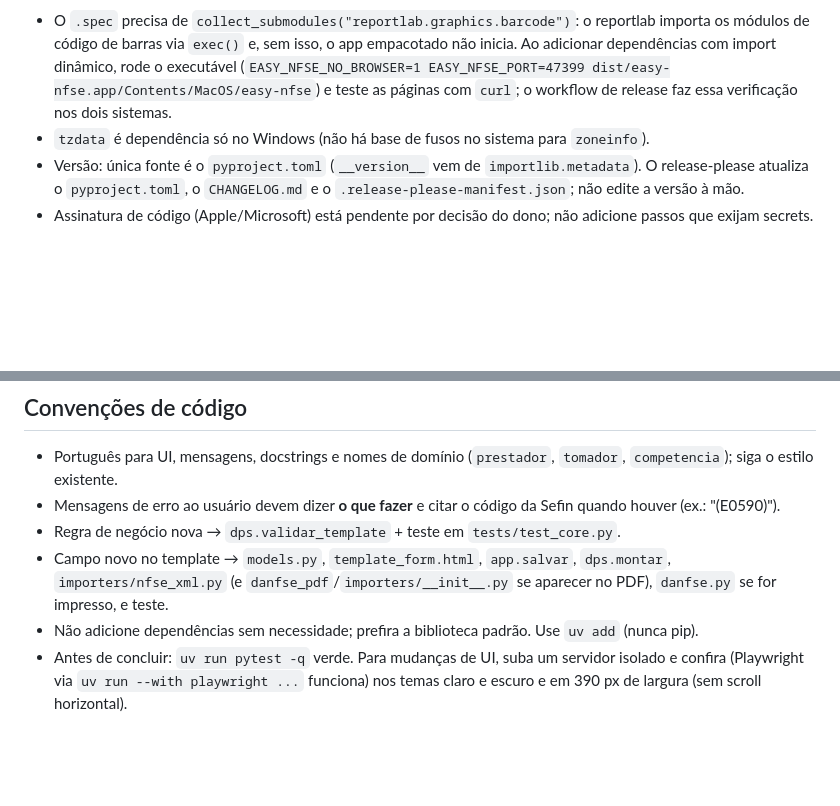
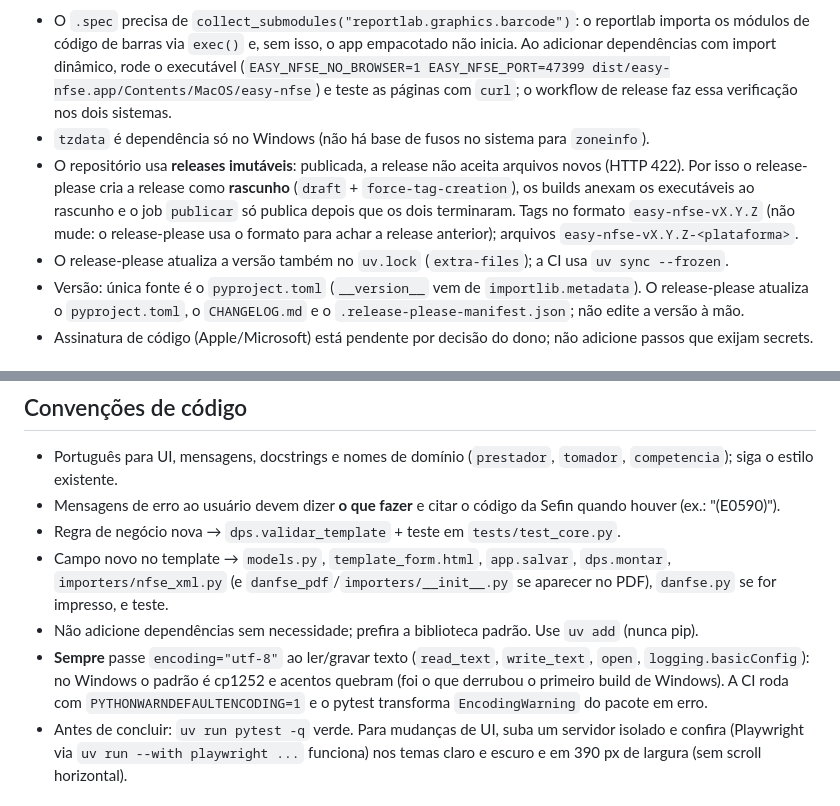
Before and after one commit to LukastBorges/easy-nfse, a Markdown page: AGENTS.md, 2 parts joined by grey strips. GitHub-like rendering; blank space fills up the shorter version.

Commit message:
docs(agents): registrar encoding UTF-8 e o fluxo de releases imutáveis

```diff
--- a/AGENTS.md
+++ b/AGENTS.md
@@ -109,6 +109,11 @@ Variáveis de ambiente: `EASY_NFSE_DATA` (pasta de dados), `EASY_NFSE_CERT_SENHA
   executável (`EASY_NFSE_NO_BROWSER=1 EASY_NFSE_PORT=47399 dist/easy-nfse.app/Contents/MacOS/easy-nfse`) e teste as
   páginas com `curl`; o workflow de release faz essa verificação nos dois sistemas.
 - `tzdata` é dependência só no Windows (não há base de fusos no sistema para `zoneinfo`).
+- O repositório usa **releases imutáveis**: publicada, a release não aceita arquivos novos (HTTP 422). Por isso o
+  release-please cria a release como **rascunho** (`draft` + `force-tag-creation`), os builds anexam os executáveis
+  ao rascunho e o job `publicar` só publica depois que os dois terminaram. Tags no formato `easy-nfse-vX.Y.Z`
+  (não mude: o release-please usa o formato para achar a release anterior); arquivos `easy-nfse-vX.Y.Z-<plataforma>`.
+- O release-please atualiza a versão também no `uv.lock` (`extra-files`); a CI usa `uv sync --frozen`.
 - Versão: única fonte é o `pyproject.toml` (`__version__` vem de `importlib.metadata`). O release-please atualiza o
   `pyproject.toml`, o `CHANGELOG.md` e o `.release-please-manifest.json`; não edite a versão à mão.
 - Assinatura de código (Apple/Microsoft) está pendente por decisão do dono; não adicione passos que exijam secrets.
@@ -131,6 +136,9 @@ Variáveis de ambiente: `EASY_NFSE_DATA` (pasta de dados), `EASY_NFSE_CERT_SENHA
 - Campo novo no template → `models.py`, `template_form.html`, `app.salvar`, `dps.montar`, `importers/nfse_xml.py`
   (e `danfse_pdf`/`importers/__init__.py` se aparecer no PDF), `danfse.py` se for impresso, e teste.
 - Não adicione dependências sem necessidade; prefira a biblioteca padrão. Use `uv add` (nunca pip).
+- **Sempre** passe `encoding="utf-8"` ao ler/gravar texto (`read_text`, `write_text`, `open`, `logging.basicConfig`):
+  no Windows o padrão é cp1252 e acentos quebram (foi o que derrubou o primeiro build de Windows). A CI roda com
+  `PYTHONWARNDEFAULTENCODING=1` e o pytest transforma `EncodingWarning` do pacote em erro.
 - Antes de concluir: `uv run pytest -q` verde. Para mudanças de UI, suba um servidor isolado e confira (Playwright via
   `uv run --with playwright ...` funciona) nos temas claro e escuro e em 390 px de largura (sem scroll horizontal).
 
```
